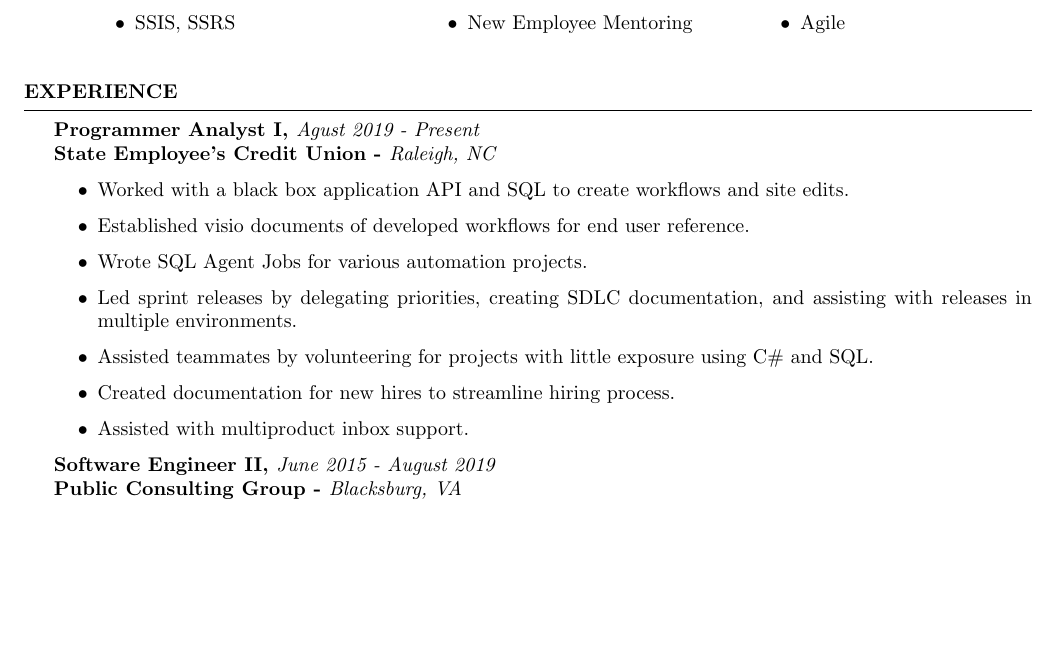
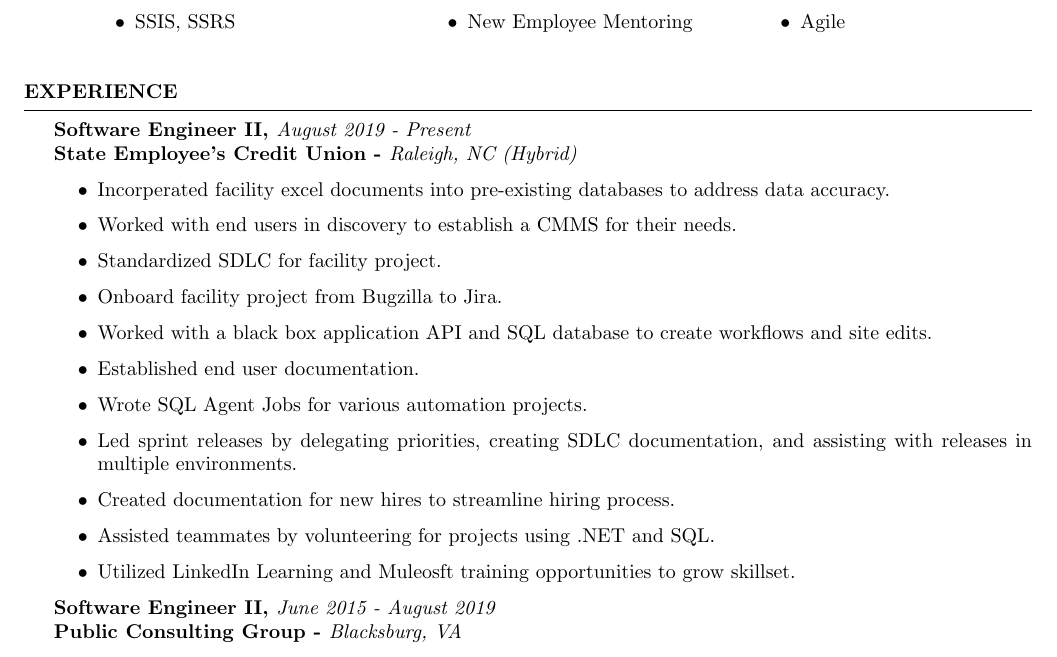
Before and after one commit to JohnGuidry/documentation, a LaTeX CV (resume/john_guidry_resume.tex): part of page 1 of 2, cut so that both start at the same text, the shorter picture padded with empty space. Compiled offline with pdfLaTeX.

Commit message:
Updated resume to reflect latest updates from SECU.

```diff
--- a/resume/john_guidry_resume.tex
+++ b/resume/john_guidry_resume.tex
@@ -77,17 +77,21 @@
 
 \begin{rSection}{Experience}
 
-{\bf Programmer Analyst I, }{\em Agust 2019 - Present}
+{\bf Software Engineer II, }{\em August 2019 - Present}
 \\
-{\bf State Employee's Credit Union -  }{\em Raleigh, NC}
+{\bf State Employee's Credit Union -  }{\em Raleigh, NC (Hybrid)}
 \begin{itemize}
-\item Worked with a black box application API and SQL to create workflows and site edits.
-\item Established visio documents of developed workflows for end user reference.
+\item Incorperated facility excel documents into pre-existing databases to address data accuracy.
+\item Worked with end users in discovery to establish a CMMS for their needs.
+\item Standardized SDLC for facility project.
+\item Onboard facility project from Bugzilla to Jira.
+\item Worked with a black box application API and SQL database to create workflows and site edits.
+\item Established end user documentation.
 \item Wrote SQL Agent Jobs for various automation projects.
 \item Led sprint releases by delegating priorities, creating SDLC documentation, and assisting with releases in multiple environments.
-\item Assisted teammates by volunteering for projects with little exposure using C\# and SQL.
 \item Created documentation for new hires to streamline hiring process.
-\item Assisted with multiproduct inbox support.
+\item Assisted teammates by volunteering for projects  using .NET and SQL.
+\item Utilized LinkedIn Learning and Muleosft training opportunities to grow skillset.
 \end{itemize}
 
 {\bf Software Engineer II, }{\em June 2015 - August 2019}
```
Also changed, not shown: resume/john_guidry_resume.pdf.
